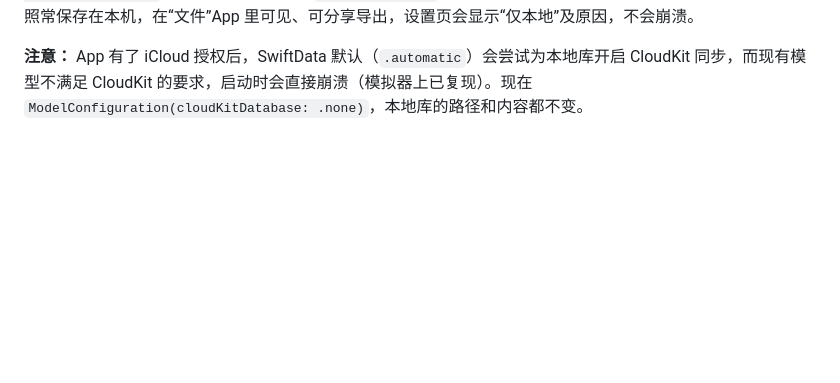
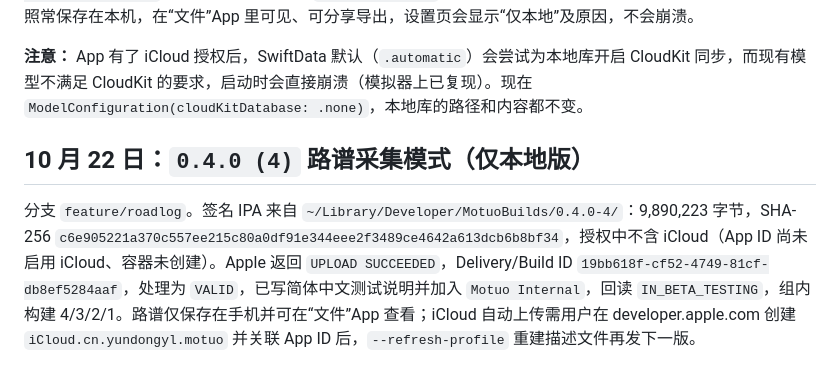
Before and after one commit to jodancain/motuo, a Markdown page: docs/APPLE_RELEASE.md, the part around the change. Rendered like a GitHub page; blank space fills up the shorter version.

Commit message:
docs: record 0.4.0 (4) local-only roadlog TestFlight release
Co-Authored-By: Claude Opus 5 <noreply@anthropic.com>

```diff
--- a/docs/APPLE_RELEASE.md
+++ b/docs/APPLE_RELEASE.md
@@ -71,3 +71,7 @@ Apple Music 授权、订阅和实际播放，以及真实手机与 Watch 的安
 **构建开关：** `apple-release.py --archive` 默认 `--icloud auto`：如果已安装的 `Motuo App Store` 描述文件包含这个容器，就签入 iCloud 授权；否则用 `CODE_SIGN_ENTITLEMENTS=Motuo/Motuo-NoCloud.entitlements` 构建“仅本地”版本，并在输出里说明。`--icloud on` 时缺少能力直接报错，`--icloud off` 时始终不带 iCloud。`archive-verification.json` 的每个目标都会记录 `iCloudDocuments` 是否真的签进去了。没有 iCloud 能力的版本，路谱照常保存在本机，在“文件”App 里可见、可分享导出，设置页会显示“仅本地”及原因，不会崩溃。
 
 **注意：** App 有了 iCloud 授权后，SwiftData 默认（`.automatic`）会尝试为本地库开启 CloudKit 同步，而现有模型不满足 CloudKit 的要求，启动时会直接崩溃（模拟器上已复现）。现在 `ModelConfiguration(cloudKitDatabase: .none)`，本地库的路径和内容都不变。
+
+## 10 月 22 日：`0.4.0 (4)` 路谱采集模式（仅本地版）
+
+分支 `feature/roadlog`。签名 IPA 来自 `~/Library/Developer/MotuoBuilds/0.4.0-4/`：9,890,223 字节，SHA-256 `c6e905221a370c557ee215c80a0df91e344eee2f3489ce4642a613dcb6b8bf34`，授权中不含 iCloud（App ID 尚未启用 iCloud、容器未创建）。Apple 返回 `UPLOAD SUCCEEDED`，Delivery/Build ID `19bb618f-cf52-4749-81cf-db8ef5284aaf`，处理为 `VALID`，已写简体中文测试说明并加入 `Motuo Internal`，回读 `IN_BETA_TESTING`，组内构建 4/3/2/1。路谱仅保存在手机并可在“文件”App 查看；iCloud 自动上传需用户在 developer.apple.com 创建 `iCloud.cn.yundongyl.motuo` 并关联 App ID 后，`--refresh-profile` 重建描述文件再发下一版。
```
